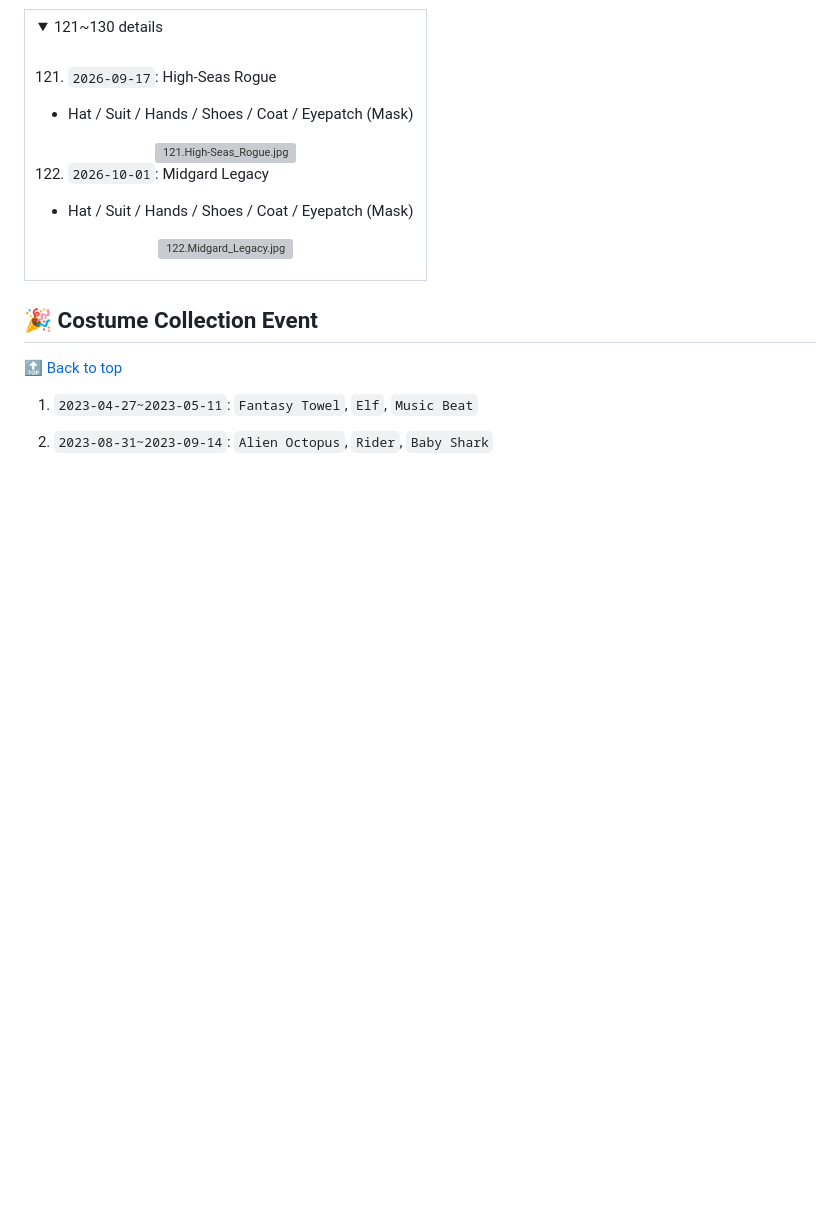
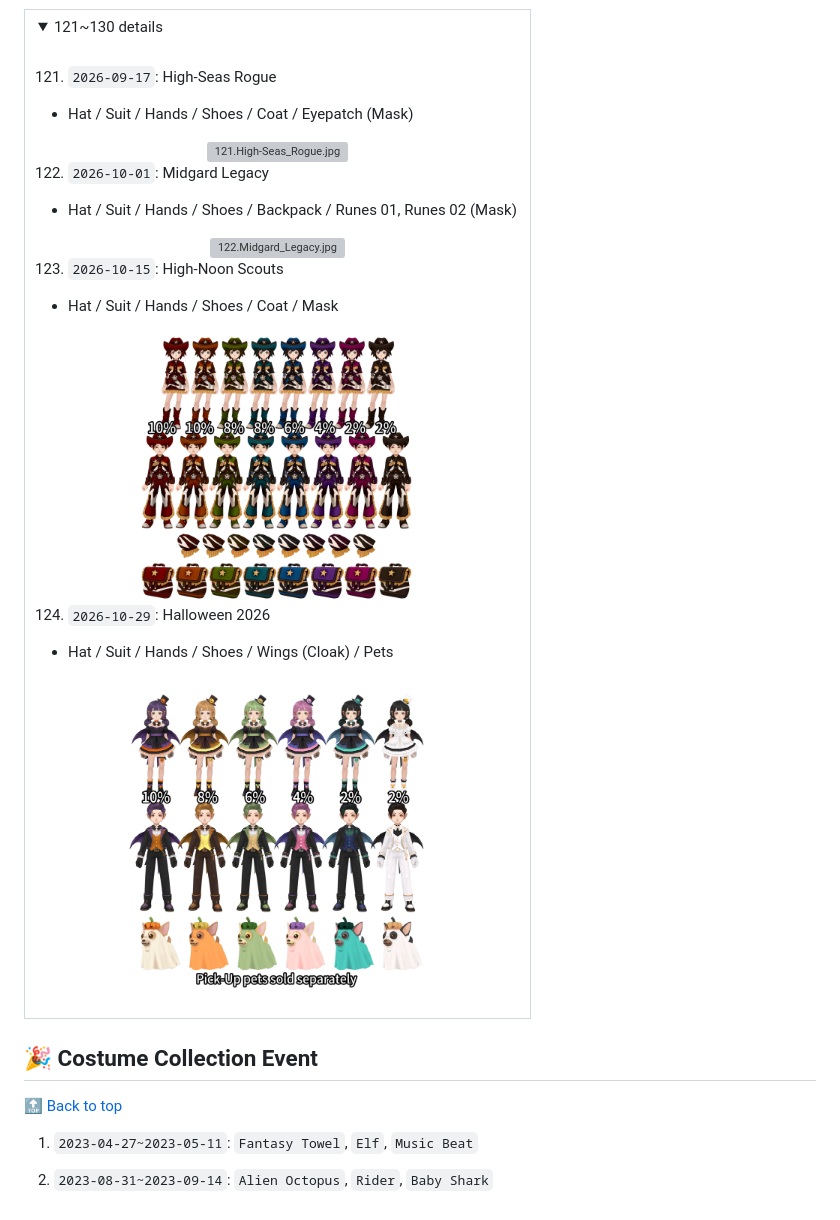
Before and after one commit to muzsor/universe-doc, a Markdown page: Costume Collection.md, the part around the change. GitHub-like rendering; pictures changed too: costume_collection/123.High-Noon_Scouts.jpg (added), costume_collection/124.Halloween_2026.jpg (added); folded sections open; blank space fills up the shorter version; grey boxes are pictures that could not be loaded.

Commit message:
feat: update Costume Collection

```diff
--- a/Costume Collection.md
+++ b/Costume Collection.md
@@ -864,9 +864,21 @@
 
 122. `2026-10-01`: Midgard Legacy
 
-   * Hat / Suit / Hands / Shoes / Coat / Eyepatch (Mask)
+   * Hat / Suit / Hands / Shoes / Backpack / Runes 01, Runes 02 (Mask)
 
 <div align="center"><img src="./costume_collection/122.Midgard_Legacy.jpg" alt="122.Midgard_Legacy.jpg" width="300"/></div>
+
+123. `2026-10-15`: High-Noon Scouts
+
+   * Hat / Suit / Hands / Shoes / Coat / Mask
+
+<div align="center"><img src="./costume_collection/123.High-Noon_Scouts.jpg" alt="123.High-Noon_Scouts.jpg" width="300"/></div>
+
+124. `2026-10-29`: Halloween 2026
+
+   * Hat / Suit / Hands / Shoes / Wings (Cloak) / Pets
+
+<div align="center"><img src="./costume_collection/124.Halloween_2026.jpg" alt="124.Halloween_2026.jpg" width="300"/></div>
 
 </details></td></tr></table>
 
```
